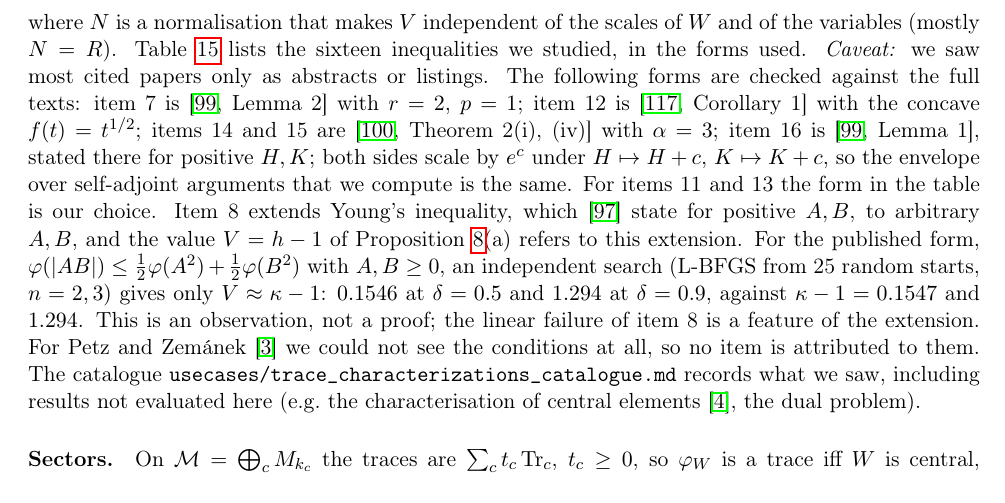
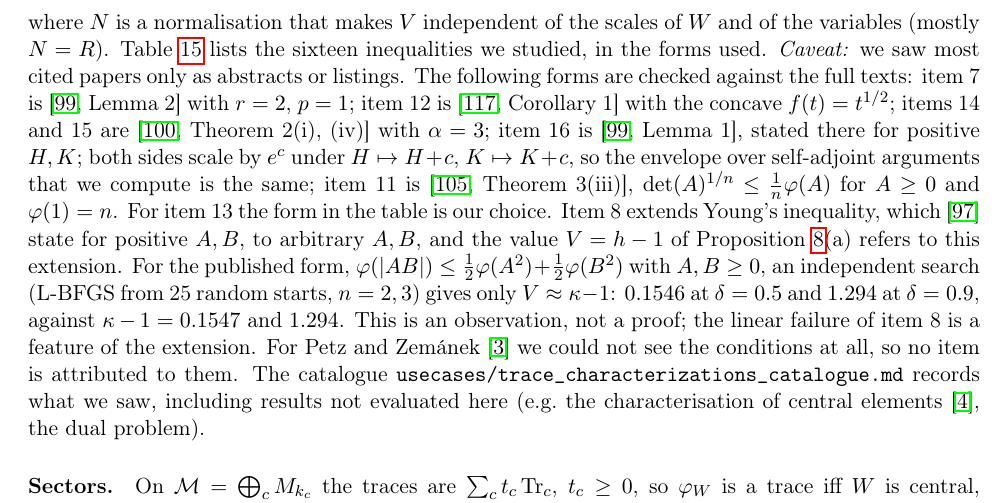
Before and after one commit to andre-a-no/von_neumann_type_i, a LaTeX paper (man/article/main.tex, which reads man/article/usecases/trace_characterizations.tex): part of page 38 of 62, cut so that both start at the same text. Compiled offline with pdfLaTeX.

Commit message:
Trace characterisations: item 11 is Theorem 3(iii) of Bikchentaev, Sib. Math. J. 2020
Checked against the full text; catalogue entry added.

Co-Authored-By: Claude Opus 5.5 <noreply@anthropic.com>
Claude-Session: https://claude.ai/code/session_01UAnEDUPHq9siC4tRZDSyfp

```diff
--- a/man/article/usecases/trace_characterizations.tex
+++ b/man/article/usecases/trace_characterizations.tex
@@ -33,8 +33,9 @@ papers only as abstracts or listings. The following forms are checked against th
 is~\cite[Lemma~2]{bikchentaev2011pb} with $r=2$, $p=1$; item~12 is~\cite[Corollary~1]{tikhonov2005} with the concave
 $f(t)=t^{1/2}$; items~14 and~15 are~\cite[Theorem~2(i), (iv)]{bikchentaev2011mn} with $\alpha=3$; item~16
 is~\cite[Lemma~1]{bikchentaev2011pb}, stated there for positive $H,K$; both sides scale by $e^c$ under $H\mapsto H+c$,
-$K\mapsto K+c$, so the envelope over self-adjoint arguments that we compute is the same. For items~11 and~13 the form
-in the table is our choice. Item~8 extends Young's inequality, which~\cite{bikchentaev2005young} state for positive $A,B$, to arbitrary
+$K\mapsto K+c$, so the envelope over self-adjoint arguments that we compute is the same; item~11
+is~\cite[Theorem~3(iii)]{bikchentaev2020det}, $\det(A)^{1/n}\le\frac1n\varphi(A)$ for $A\ge0$ and $\varphi(1)=n$. For
+item~13 the form in the table is our choice. Item~8 extends Young's inequality, which~\cite{bikchentaev2005young} state for positive $A,B$, to arbitrary
 $A,B$, and the value $V=h-1$ of Proposition~\ref{prop:tcB}(a) refers to this extension. For the published form,
 $\varphi(|AB|)\le\frac12\varphi(A^2)+\frac12\varphi(B^2)$ with $A,B\ge0$, an independent search (L-BFGS from 25
 random starts, $n=2,3$) gives only $V\approx\kappa-1$: $0.1546$ at $\delta=0.5$ and $1.294$ at $\delta=0.9$, against
```
Also changed, not shown: man/article/usecases/trace_characterizations_catalogue.md (+5 -0 lines).
